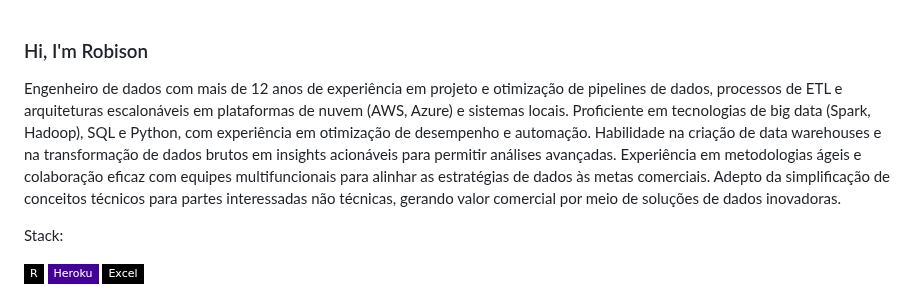
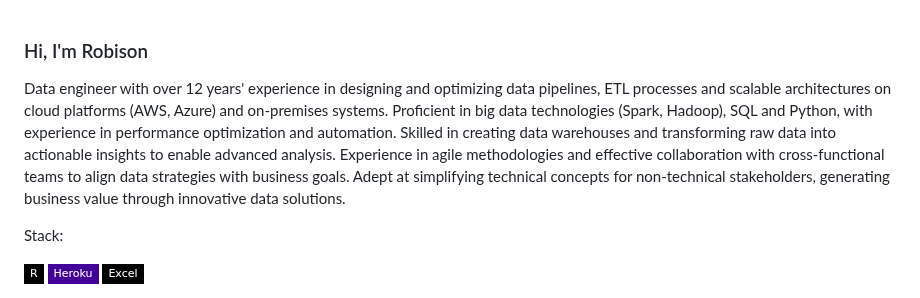
Before and after one commit to Robisonnunes/RobisonNunes, a Markdown page: README.md, the part around the change. Rendered like a GitHub page; badges without logos.

```diff
--- a/README.md
+++ b/README.md
@@ -1,6 +1,6 @@
 ### Hi, I'm Robison
 
-Engenheiro de dados com mais de 12 anos de experiência em projeto e otimização de pipelines de dados, processos de ETL e arquiteturas escalonáveis em plataformas de nuvem (AWS, Azure) e sistemas locais. Proficiente em tecnologias de big data (Spark, Hadoop), SQL e Python, com experiência em otimização de desempenho e automação. Habilidade na criação de data warehouses e na transformação de dados brutos em insights acionáveis para permitir análises avançadas. Experiência em metodologias ágeis e colaboração eficaz com equipes multifuncionais para alinhar as estratégias de dados às metas comerciais. Adepto da simplificação de conceitos técnicos para partes interessadas não técnicas, gerando valor comercial por meio de soluções de dados inovadoras.
+Data engineer with over 12 years' experience in designing and optimizing data pipelines, ETL processes and scalable architectures on cloud platforms (AWS, Azure) and on-premises systems. Proficient in big data technologies (Spark, Hadoop), SQL and Python, with experience in performance optimization and automation. Skilled in creating data warehouses and transforming raw data into actionable insights to enable advanced analysis. Experience in agile methodologies and effective collaboration with cross-functional teams to align data strategies with business goals. Adept at simplifying technical concepts for non-technical stakeholders, generating business value through innovative data solutions.
 
 Stack:
 
```
